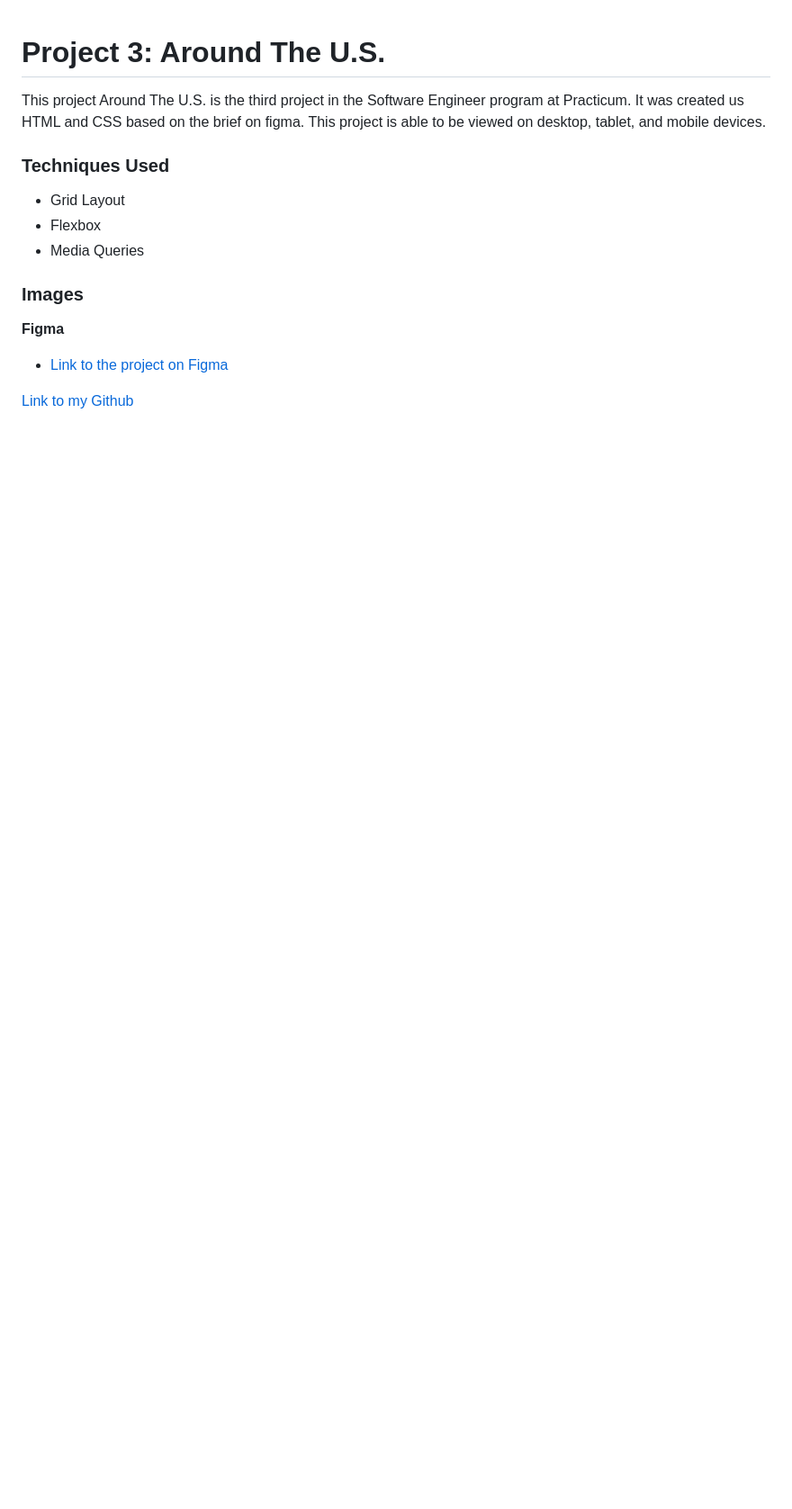
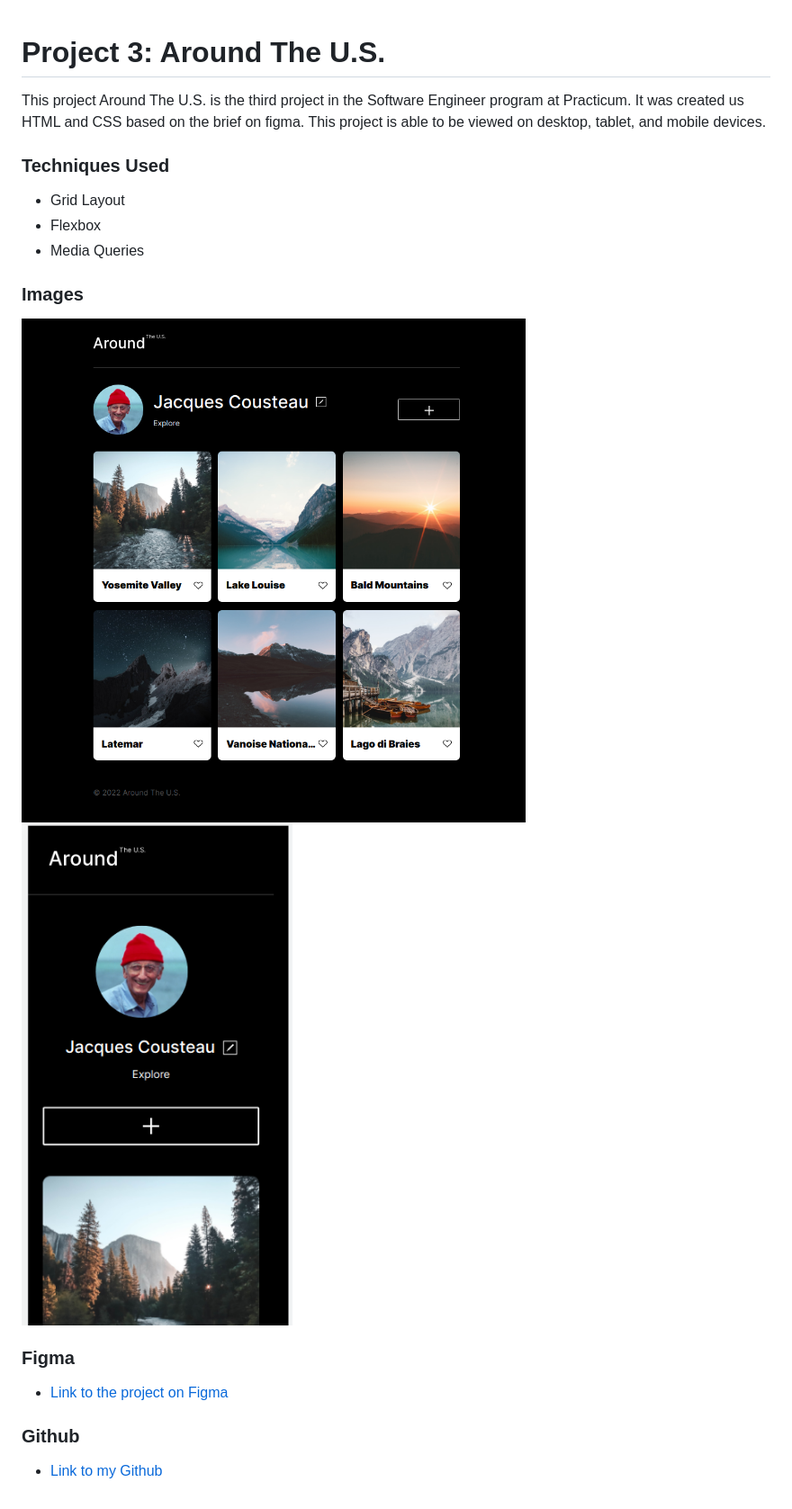
Before and after one commit to Jaeger705/se_project_aroundtheus, a Markdown page: README.md, the part around the change. Shown: that part at 90% size. GitHub-like rendering; pictures changed too: images/demo/Mobile.png (added); blank space fills up the shorter version.

Commit message:
twelveth commit

```diff
--- a/README.md
+++ b/README.md
@@ -11,14 +11,15 @@ This project Around The U.S. is the third project in the Software Engineer progr
 
 
 ### Images
+![Desktop Image](./images/demo/Desktop.png)
+![Mobile Image](./images/demo/Mobile.png)
 
 
 
-
-**Figma**
+### Figma
 
 * [Link to the project on Figma](https://www.figma.com/file/ii4xxsJ0ghevUOcssTlHZv/Sprint-3%3A-Around-the-US?node-id=0%3A1)
 
+### Github
 
-
-[Link to my Github](https://github.com/Jaeger705/se_project_aroundtheus)
+* [Link to my Github](https://github.com/Jaeger705/se_project_aroundtheus)
```
Also changed, not shown: images/demo/Desktop.png (renamed from images/demo/Screenshot from 2022-10-13 07-21-20.png), 1 other file.
